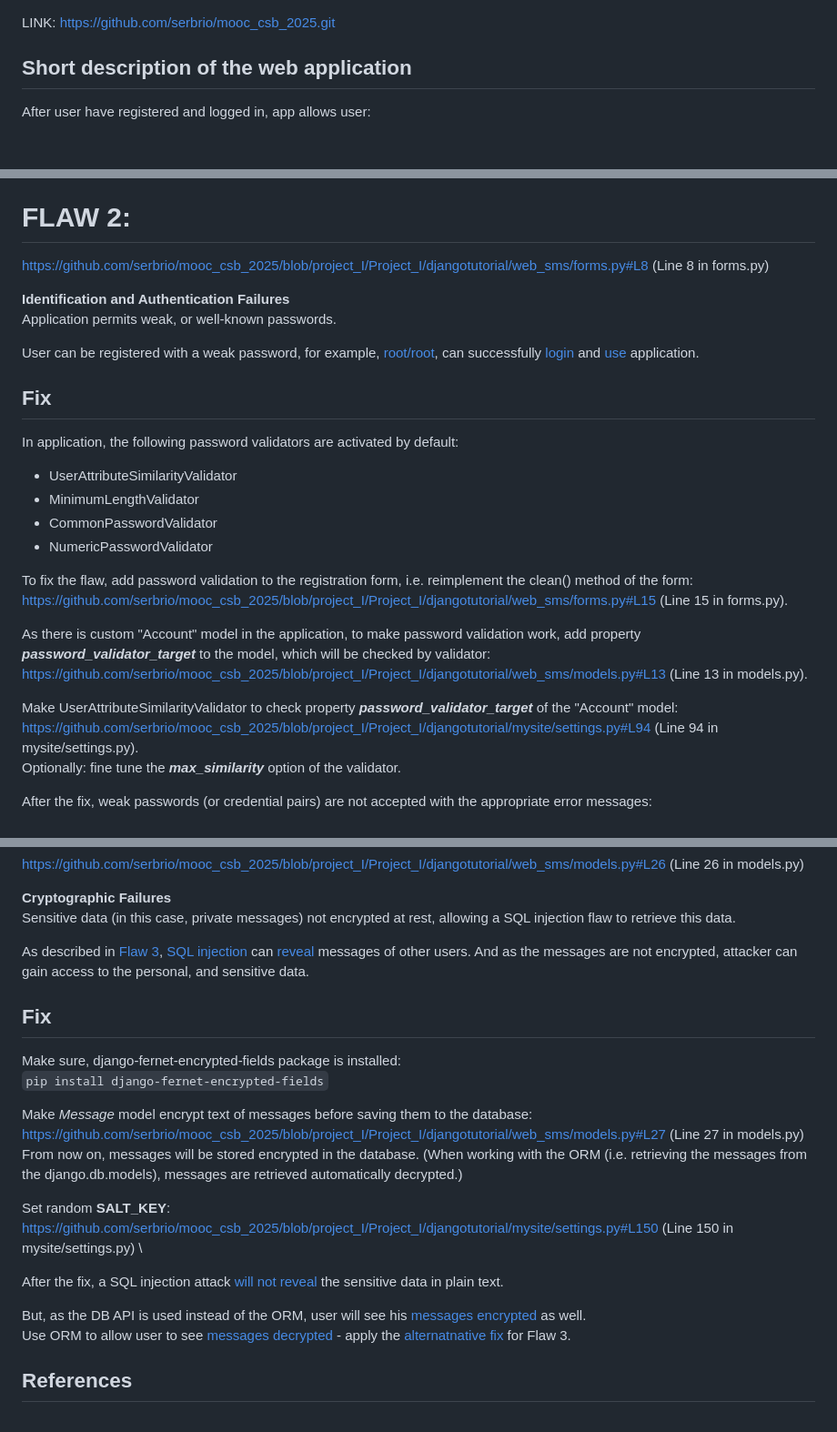
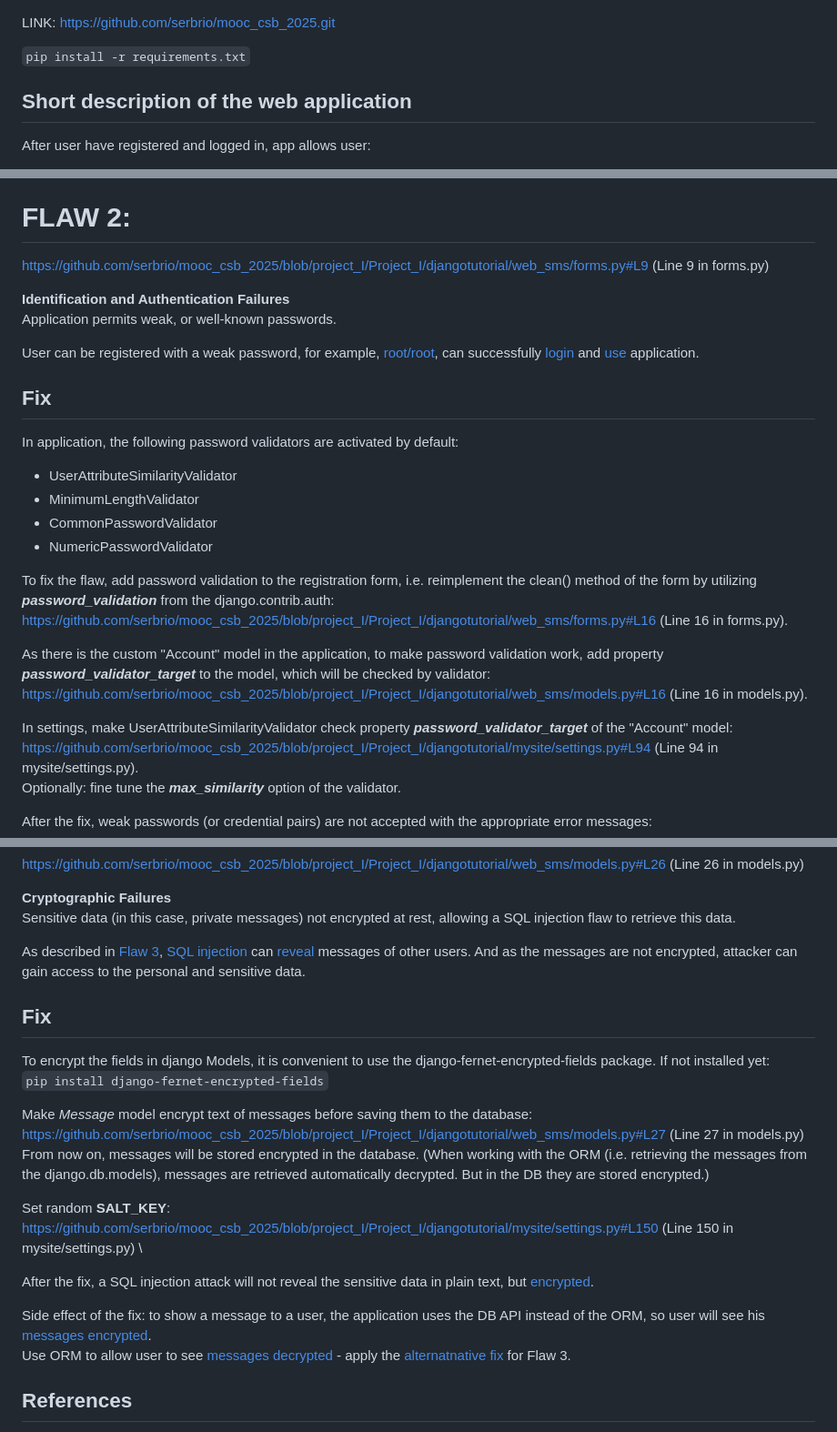
Before and after one commit to serbrio/mooc_csb_2025, a Markdown page: Project_I/REPORT.md, 3 parts joined by grey strips. Shown: that part at 91% size. Rendered like a GitHub page; blank space fills up the shorter version.

````diff
--- a/Project_I/REPORT.md
+++ b/Project_I/REPORT.md
@@ -1,4 +1,6 @@
 LINK: https://github.com/serbrio/mooc_csb_2025.git
+
+```pip install -r requirements.txt```
 
 ## Short description of the web application
 After user have registered and logged in, app allows user:
@@ -46,7 +48,7 @@ Attempt failed: [message is not deleted](screenshots/flaw-1-after-2.png).
 
 
 # FLAW 2:
-https://github.com/serbrio/mooc_csb_2025/blob/project_I/Project_I/djangotutorial/web_sms/forms.py#L8 (Line 8 in forms.py)
+https://github.com/serbrio/mooc_csb_2025/blob/project_I/Project_I/djangotutorial/web_sms/forms.py#L9 (Line 9 in forms.py)
 
 **Identification and Authentication Failures** \
 Application permits weak, or well-known passwords.
@@ -61,13 +63,13 @@ In application, the following password validators are activated by default:
 - CommonPasswordValidator
 - NumericPasswordValidator
 
-To fix the flaw, add password validation to the registration form, i.e. reimplement the clean() method of the form: \
-https://github.com/serbrio/mooc_csb_2025/blob/project_I/Project_I/djangotutorial/web_sms/forms.py#L15 (Line 15 in forms.py).
+To fix the flaw, add password validation to the registration form, i.e. reimplement the clean() method of the form by utilizing ***password_validation*** from the django.contrib.auth: \
+https://github.com/serbrio/mooc_csb_2025/blob/project_I/Project_I/djangotutorial/web_sms/forms.py#L16 (Line 16 in forms.py).
 
-As there is custom "Account" model in the application, to make password validation work, add property ***password_validator_target*** to the model, which will be checked by validator: \
-https://github.com/serbrio/mooc_csb_2025/blob/project_I/Project_I/djangotutorial/web_sms/models.py#L13 (Line 13 in models.py).
+As there is the custom "Account" model in the application, to make password validation work, add property ***password_validator_target*** to the model, which will be checked by validator: \
+https://github.com/serbrio/mooc_csb_2025/blob/project_I/Project_I/djangotutorial/web_sms/models.py#L16 (Line 16 in models.py).
 
-Make UserAttributeSimilarityValidator to check property ***password_validator_target*** of the "Account" model: \
+In settings, make UserAttributeSimilarityValidator check property ***password_validator_target*** of the "Account" model: \
 https://github.com/serbrio/mooc_csb_2025/blob/project_I/Project_I/djangotutorial/mysite/settings.py#L94 (Line 94 in mysite/settings.py). \
 Optionally: fine tune the ***max_similarity*** option of the validator.
 
@@ -168,23 +170,23 @@ https://github.com/serbrio/mooc_csb_2025/blob/project_I/Project_I/djangotutorial
 **Cryptographic Failures** \
 Sensitive data (in this case, private messages) not encrypted at rest, allowing a SQL injection flaw to retrieve this data.
 
-As described in [Flaw 3](#flaw-3), [SQL injection](screenshots/flaw-3-before-3.png) can [reveal](screenshots/flaw-3-before-4.png) messages of other users. And as the messages are not encrypted, attacker can gain access to the personal, and sensitive data.
+As described in [Flaw 3](#flaw-3), [SQL injection](screenshots/flaw-3-before-3.png) can [reveal](screenshots/flaw-3-before-4.png) messages of other users. And as the messages are not encrypted, attacker can gain access to the personal and sensitive data.
 
 ## Fix
-Make sure, django-fernet-encrypted-fields package is installed: \
+To encrypt the fields in django Models, it is convenient to use the django-fernet-encrypted-fields package. If not installed yet: \
 ```pip install django-fernet-encrypted-fields```
 
 Make *Message* model encrypt text of messages before saving them to the database: \
 https://github.com/serbrio/mooc_csb_2025/blob/project_I/Project_I/djangotutorial/web_sms/models.py#L27 (Line 27 in models.py) \
 From now on, messages will be stored encrypted in the database.
-(When working with the ORM (i.e. retrieving the messages from the django.db.models), messages are retrieved automatically decrypted.)
+(When working with the ORM (i.e. retrieving the messages from the django.db.models), messages are retrieved automatically decrypted. But in the DB they are stored encrypted.)
 
 Set random **SALT_KEY**: \
 https://github.com/serbrio/mooc_csb_2025/blob/project_I/Project_I/djangotutorial/mysite/settings.py#L150 (Line 150 in mysite/settings.py) \
 
-After the fix, a SQL injection attack [will not reveal](screenshots/flaw-5-after-1.png) the sensitive data in plain text.
+After the fix, a SQL injection attack will not reveal the sensitive data in plain text, but [encrypted](screenshots/flaw-5-after-1.png).
 
-But, as the DB API is used instead of the ORM, user will see his [messages](screenshots/flaw-5-after-2.png) [encrypted](screenshots/flaw-5-after-3.png) as well. \
+Side effect of the fix: to show a message to a user, the application uses the DB API instead of the ORM, so user will see his [messages](screenshots/flaw-5-after-2.png) [encrypted](screenshots/flaw-5-after-3.png). \
 Use ORM to allow user to see [messages decrypted](screenshots/flaw-5-after-4.png) - apply the [alternatnative fix](#alternative-fix) for Flaw 3.
 
 ## References
````
Also changed, not shown: other parts of Project_I/REPORT.md (+16 -16 lines).
